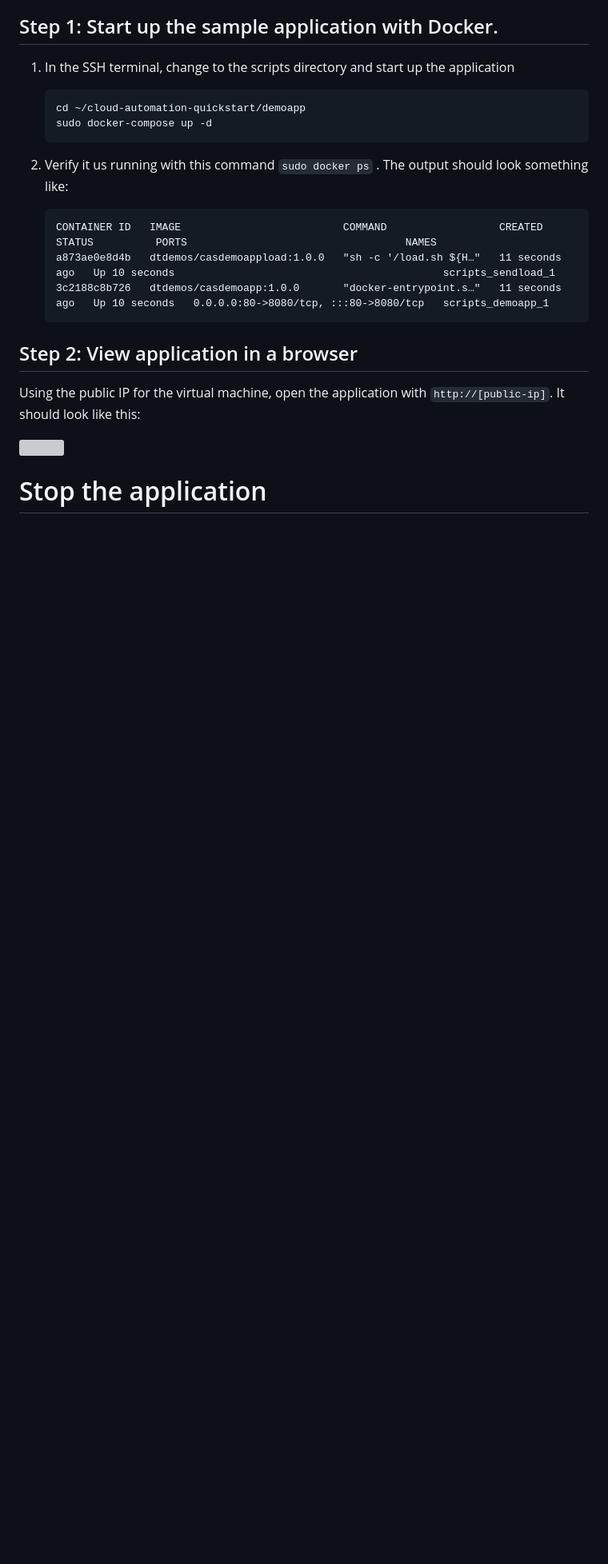
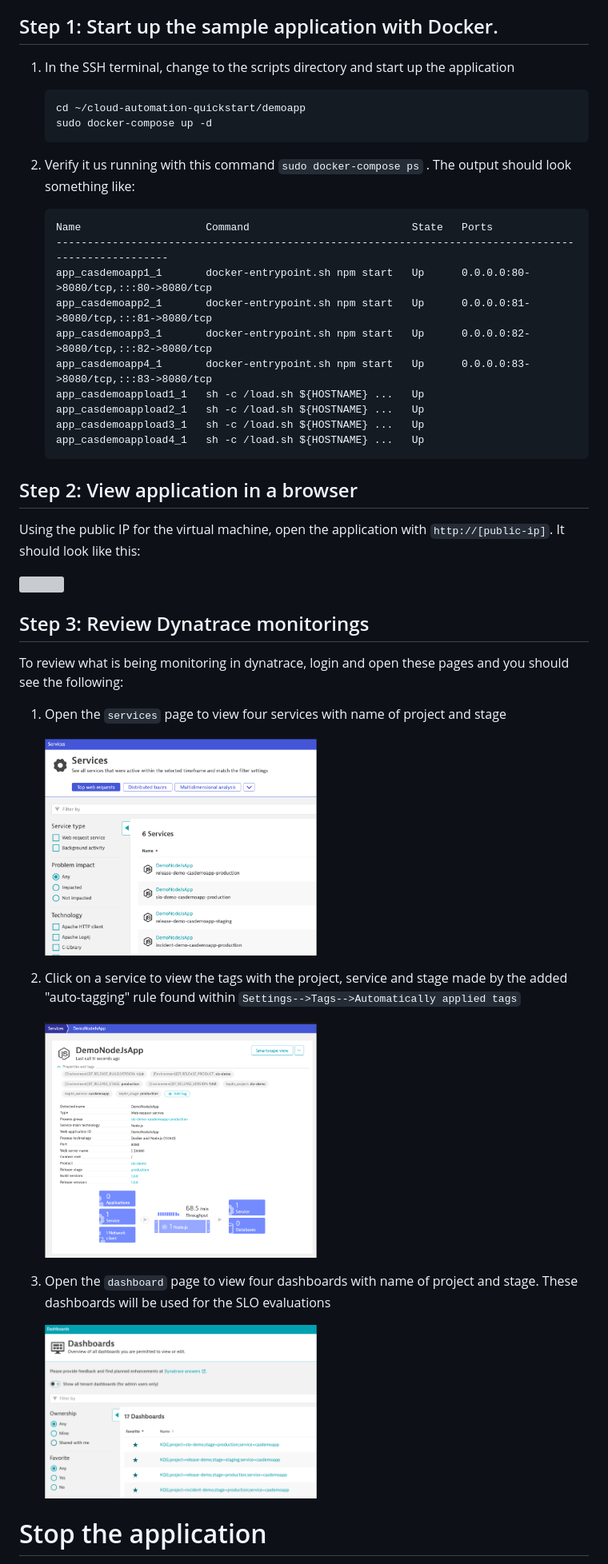
Before and after one commit to dt-alliances/cas-quickstart, a Markdown page: 04-APP.md, the part around the change printed below. Shown: that part at 80% size. Rendered like a GitHub page; pictures changed too: images/dt-dashboards.png (added), images/dt-service-page.png (added), images/dt-services-list.png (added); blank space fills up the shorter version; grey boxes are pictures that could not be loaded.

````diff
--- a/04-APP.md
+++ b/04-APP.md
@@ -11,18 +11,41 @@ Follow these steps to start the sample application and view it in a browser
     sudo docker-compose up -d
     ```
 
-1. Verify it us running with this command `sudo docker ps` . The output should look something like:
+1. Verify it us running with this command `sudo docker-compose ps` . The output should look something like:
 
     ```
-    CONTAINER ID   IMAGE                          COMMAND                  CREATED          STATUS          PORTS                                   NAMES
-    a873ae0e8d4b   dtdemos/casdemoappload:1.0.0   "sh -c '/load.sh ${H…"   11 seconds ago   Up 10 seconds                                           scripts_sendload_1
-    3c2188c8b726   dtdemos/casdemoapp:1.0.0       "docker-entrypoint.s…"   11 seconds ago   Up 10 seconds   0.0.0.0:80->8080/tcp, :::80->8080/tcp   scripts_demoapp_1
+    Name                    Command                          State   Ports
+    -----------------------------------------------------------------------------------------------------
+    app_casdemoapp1_1       docker-entrypoint.sh npm start   Up      0.0.0.0:80->8080/tcp,:::80->8080/tcp
+    app_casdemoapp2_1       docker-entrypoint.sh npm start   Up      0.0.0.0:81->8080/tcp,:::81->8080/tcp
+    app_casdemoapp3_1       docker-entrypoint.sh npm start   Up      0.0.0.0:82->8080/tcp,:::82->8080/tcp
+    app_casdemoapp4_1       docker-entrypoint.sh npm start   Up      0.0.0.0:83->8080/tcp,:::83->8080/tcp
+    app_casdemoappload1_1   sh -c /load.sh ${HOSTNAME} ...   Up
+    app_casdemoappload2_1   sh -c /load.sh ${HOSTNAME} ...   Up
+    app_casdemoappload3_1   sh -c /load.sh ${HOSTNAME} ...   Up
+    app_casdemoappload4_1   sh -c /load.sh ${HOSTNAME} ...   Up
     ```
 
 ## Step 2: View application in a browser
 
 Using the public IP for the virtual machine, open the application with `http://[public-ip]`.  It should look like this:
 
-<img src="images/app.png" width="50%" height="50%">
+<img src="images/app.png" width="50%">
+
+## Step 3: Review Dynatrace monitorings
+
+To review what is being monitoring in dynatrace, login and open these pages and you should see the following:
+
+1. Open the `services` page to view four services with name of project and stage
+
+    <img src="images/dt-services-list.png" width="50%">
+
+1. Click on a service to view the tags with the project, service and stage made by the added "auto-tagging" rule found within `Settings-->Tags-->Automatically applied tags`
+
+    <img src="images/dt-service-page.png" width="50%">
+
+1. Open the `dashboard` page to view four dashboards with name of project and stage. These dashboards will be used for the SLO evaluations
+
+    <img src="images/dt-dashboards.png" width="50%">
 
 # Stop the application
````
Also changed, not shown: other parts of 04-APP.md (+4 -2 lines), 12-RELEASE.md (+10 -0 lines), 8 other files.
